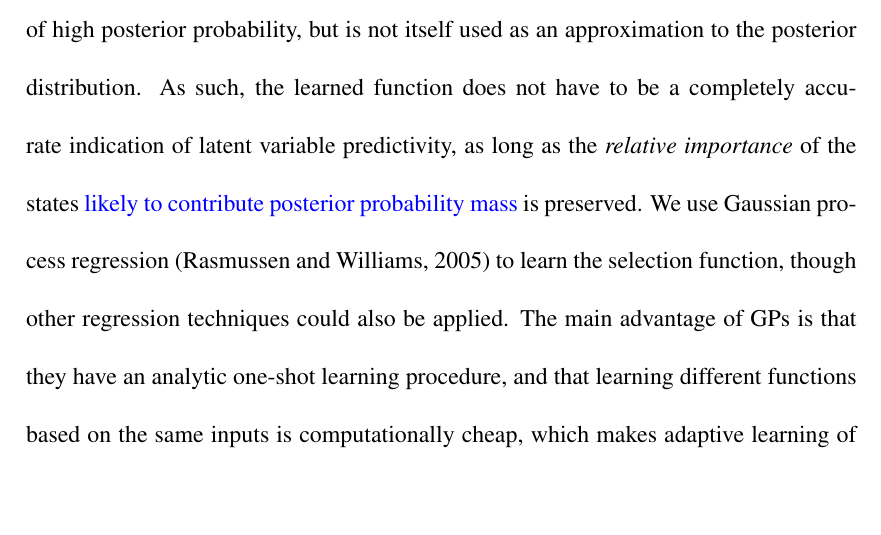
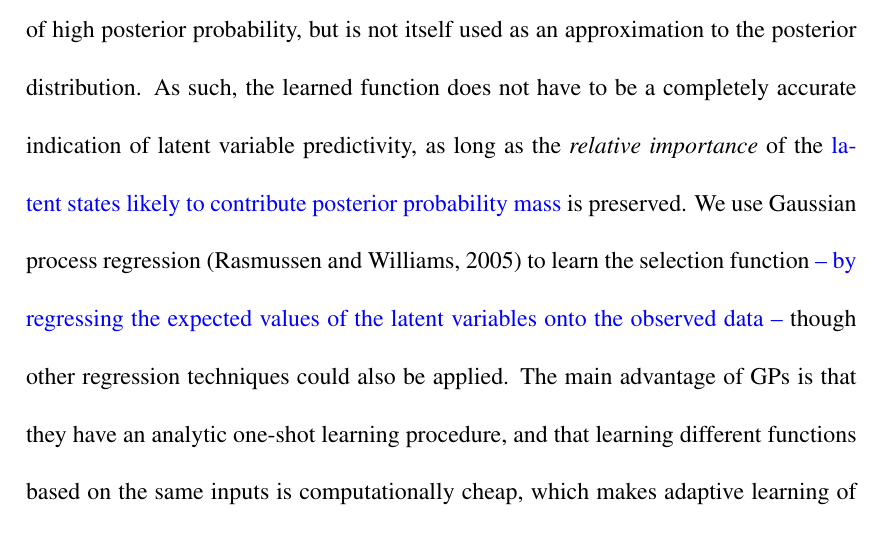
Before and after one commit to fatflake/GP-select, a LaTeX document (paper/gp-nc-NCrevised.tex, which reads paper/gp_text_NCrevised.tex): part of page 5 of 38, cut so that both start at the same text, the shorter picture padded with empty space. Compiled offline with pdfLaTeX; a missing bibliography style is replaced by a similar one.

Commit message:
Minor change in intro that was in my version and not the previous one...

```diff
--- a/paper/gp_text_NCrevised.tex
+++ b/paper/gp_text_NCrevised.tex
@@ -78,9 +78,9 @@ used as an approximation to the posterior distribution.
 As such, the learned
 function does not have to be a completely accurate indication of latent
 variable predictivity,
-as long as the \emph{relative importance} of the states \rev{likely to contribute posterior probability mass} is preserved.
+as long as the \emph{relative importance} of the \rev{latent states likely to contribute posterior probability mass} is preserved.
 We use  Gaussian process
-regression \citep{RasmussenGPbook} to learn the selection function, though other regression techniques could
+regression \citep{RasmussenGPbook} to learn the selection function \rev{-- by regressing the expected values of the latent variables onto the observed data --} though other regression techniques could
 also be applied. The main advantage of GPs
 is that they have an analytic one-shot learning procedure, and that learning different
 functions based on the same inputs is computationally cheap, which makes adaptive learning
```
